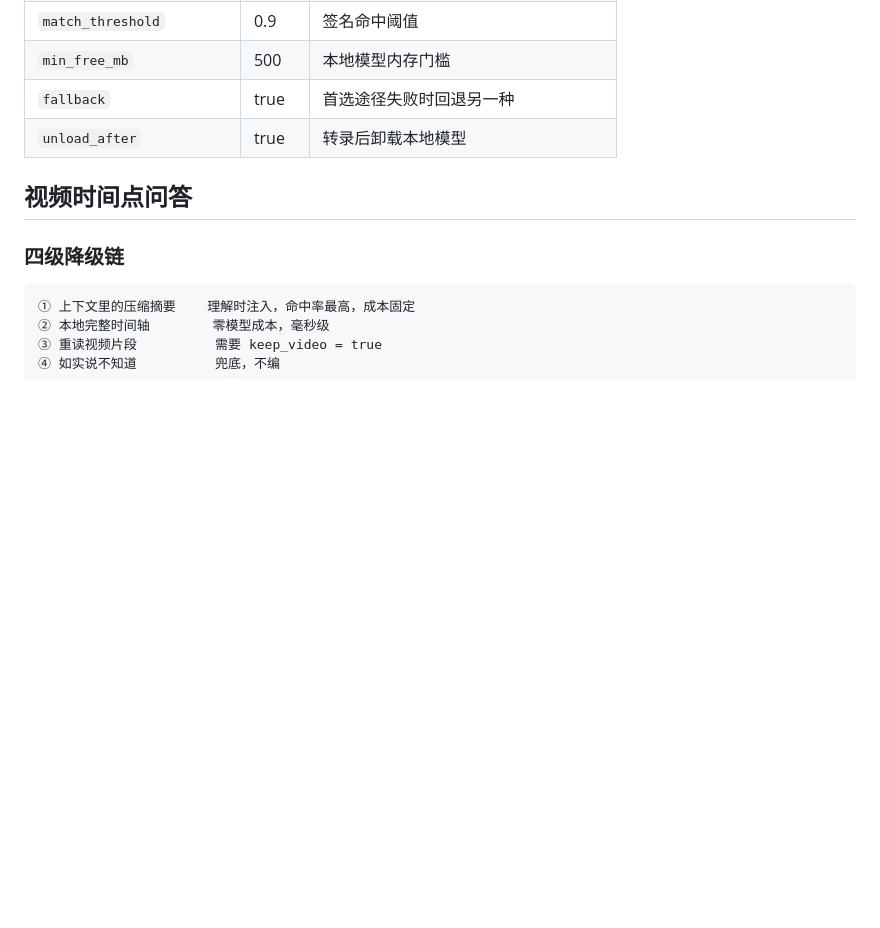
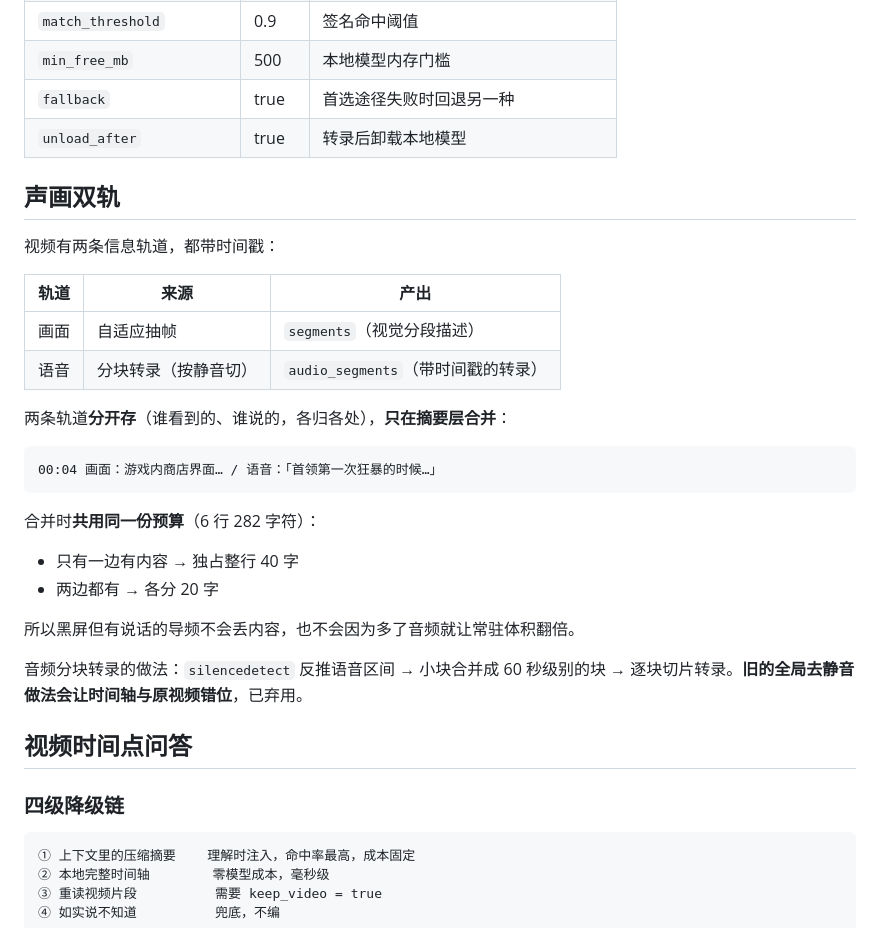
Before and after one commit to ji-or-ji/mai-video-adaptive, a Markdown page: README.md, the part around the change. GitHub-like rendering; blank space fills up the shorter version.

Commit message:
docs: 补声画双轨章节

````diff
--- a/README.md
+++ b/README.md
@@ -167,6 +167,31 @@ sherpa-onnx 的 SenseVoice（int8，约 228MB）：
 | `fallback` | true | 首选途径失败时回退另一种 |
 | `unload_after` | true | 转录后卸载本地模型 |
 
+## 声画双轨
+
+视频有两条信息轨道，都带时间戳：
+
+| 轨道 | 来源 | 产出 |
+|---|---|---|
+| 画面 | 自适应抽帧 | `segments`（视觉分段描述） |
+| 语音 | 分块转录（按静音切） | `audio_segments`（带时间戳的转录） |
+
+两条轨道**分开存**（谁看到的、谁说的，各归各处），**只在摘要层合并**：
+
+```
+00:04 画面：游戏内商店界面… / 语音：「首领第一次狂暴的时候…」
+```
+
+合并时**共用同一份预算**（6 行 282 字符）：
+
+- 只有一边有内容 → 独占整行 40 字
+- 两边都有 → 各分 20 字
+
+所以黑屏但有说话的导频不会丢内容，也不会因为多了音频就让常驻体积翻倍。
+
+音频分块转录的做法：`silencedetect` 反推语音区间 → 小块合并成 60 秒级别的块
+→ 逐块切片转录。**旧的全局去静音做法会让时间轴与原视频错位**，已弃用。
+
 ## 视频时间点问答
 
 ### 四级降级链
````
